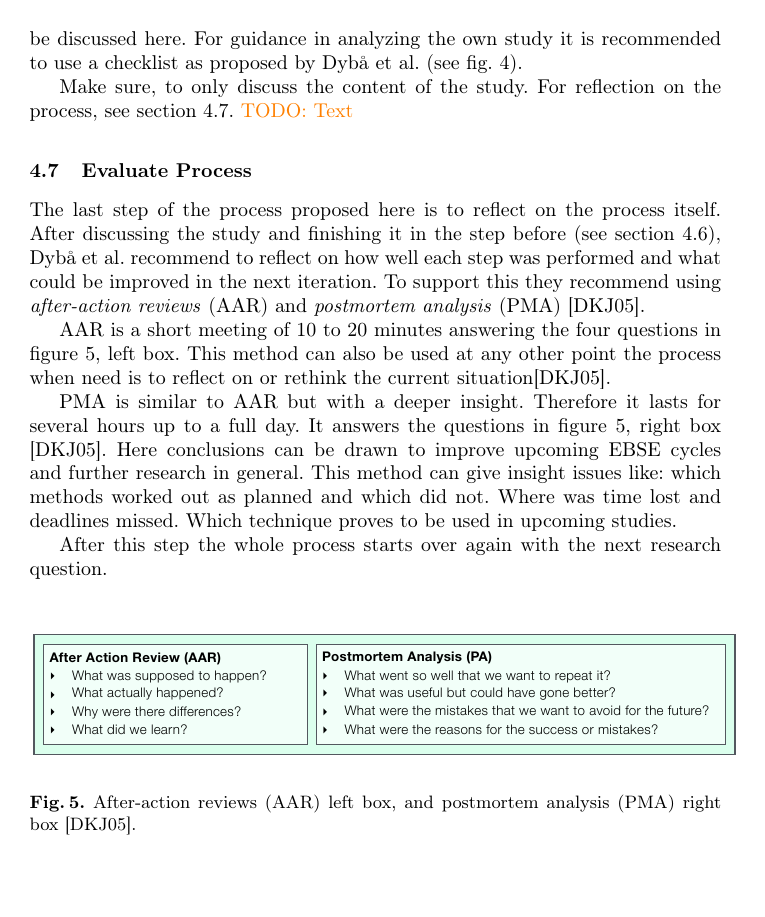
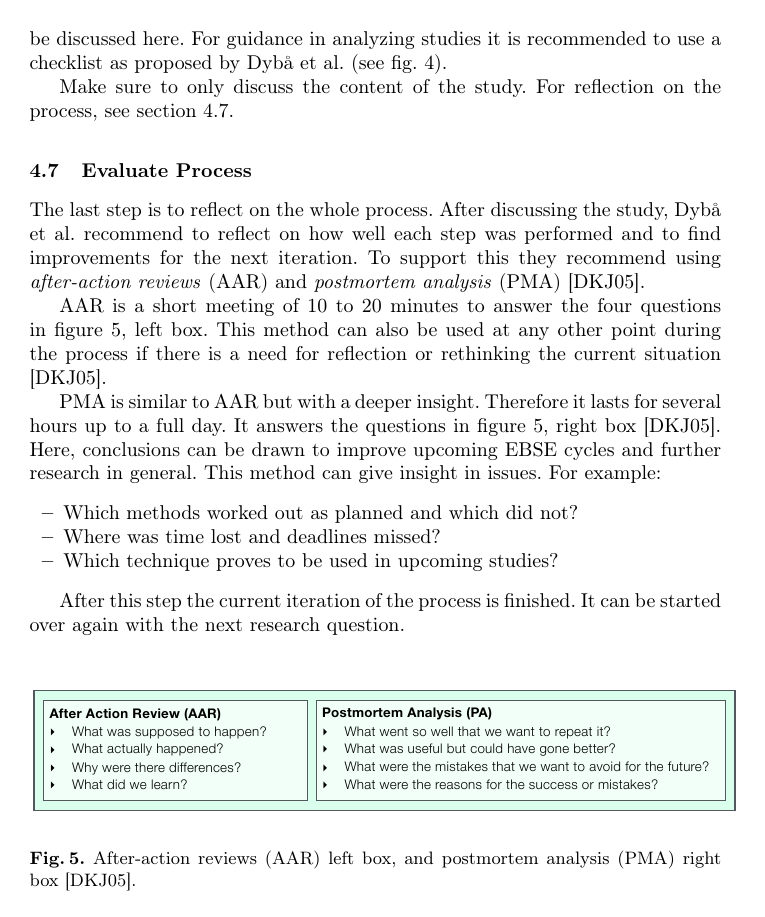
Before and after one commit to TobiasGraef/Exp-SE, LaTeX slides (seminar_paper/seminar.tex, which reads seminar_paper/chapter/workflow/process_evaluation.tex, seminar_paper/chapter/workflow/study_discussion.tex): page 17 of 30. Compiled offline with pdfLaTeX.

Commit message:
reworked up to 4.7

```diff
--- a/seminar_paper/chapter/workflow/process_evaluation.tex
+++ b/seminar_paper/chapter/workflow/process_evaluation.tex
@@ -3,13 +3,18 @@
 \subsection{Evaluate Process}
 \label{subsec:evaluate process}
 
-The last step of the process proposed here is to reflect on the process itself. After discussing the study and finishing it in the step before (see section \ref{subsec:discussion}), Dyb{\aa} \etal recommend to reflect on how well each step was performed and what could be improved in the next iteration. To support this they recommend using \emph{after-action reviews} (AAR) and \emph{postmortem analysis} (PMA) \cite{Dyba2005}.
+The last step is to reflect on the whole process. After discussing the study, Dyb{\aa} \etal recommend to reflect on how well each step was performed and to find improvements for the next iteration. To support this they recommend using \emph{after-action reviews} (AAR) and \emph{postmortem analysis} (PMA) \cite{Dyba2005}.
 
-AAR is a short meeting of 10 to 20 minutes answering the four questions in figure \ref{fig:aar_pma}, left box. This method can also be used at any other point the process when need is to reflect on or rethink the current situation\cite{Dyba2005}.
+AAR is a short meeting of 10 to 20 minutes to answer the four questions in figure \ref{fig:aar_pma}, left box. This method can also be used at any other point during the process if there is a need for reflection or rethinking the current situation \cite{Dyba2005}.
 
-PMA is similar to AAR but with a deeper insight. Therefore it lasts for several hours up to a full day. It answers the questions in figure \ref{fig:aar_pma}, right box \cite{Dyba2005}. Here conclusions can be drawn to improve upcoming EBSE cycles and further research in general. This method can give insight issues like: which methods worked out as planned and which did not. Where was time lost and deadlines missed. Which technique proves to be used in upcoming studies.
+PMA is similar to AAR but with a deeper insight. Therefore it lasts for several hours up to a full day. It answers the questions in figure \ref{fig:aar_pma}, right box \cite{Dyba2005}. Here, conclusions can be drawn to improve upcoming EBSE cycles and further research in general. This method can give insight in issues. For example:
+\begin{itemize}
+\item Which methods worked out as planned and which did not?
+\item Where was time lost and deadlines missed?
+\item Which technique proves to be used in upcoming studies?
+\end{itemize}
 
-After this step the whole process starts over again with the next research question.
+After this step the current iteration of the process is finished. It can be started over again with the next research question.
 
 \begin{figure}
 	\centering
--- a/seminar_paper/chapter/workflow/study_discussion.tex
+++ b/seminar_paper/chapter/workflow/study_discussion.tex
@@ -3,7 +3,6 @@
 \subsection{Discussion}
 \label{subsec:discussion}
 
-In this step the whole study should be discussed, with respect to limitations and scope of generalization. The study should be put in larger context to the concerning field of research. Additionally future approaches and increments can be discussed here. For guidance in analyzing the own study it is recommended to use a checklist as proposed by Dyb{\aa} \etal (see fig. \ref{fig:critical appraisal}).
+In this step the whole study should be discussed with respect to limitations and the scope of generalization. The study should be put in larger context of the concerning field of research. Additionally future approaches and increments can be discussed here. For guidance in analyzing studies it is recommended to use a checklist as proposed by Dyb{\aa} \etal (see fig. \ref{fig:critical appraisal}).
 
-Make sure, to only discuss the content of the study. For reflection on the process, see section \ref{subsec:evaluate process}.
-\todosoft{Text}
+Make sure to only discuss the content of the study. For reflection on the process, see section \ref{subsec:evaluate process}.
```
Also changed, not shown: seminar_paper/seminar.pdf.
